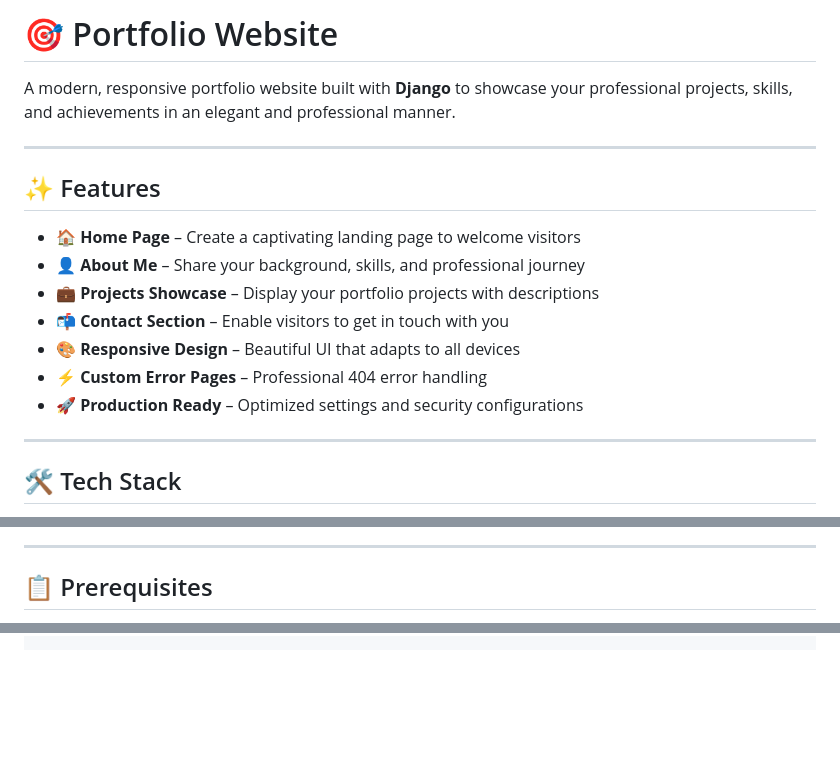
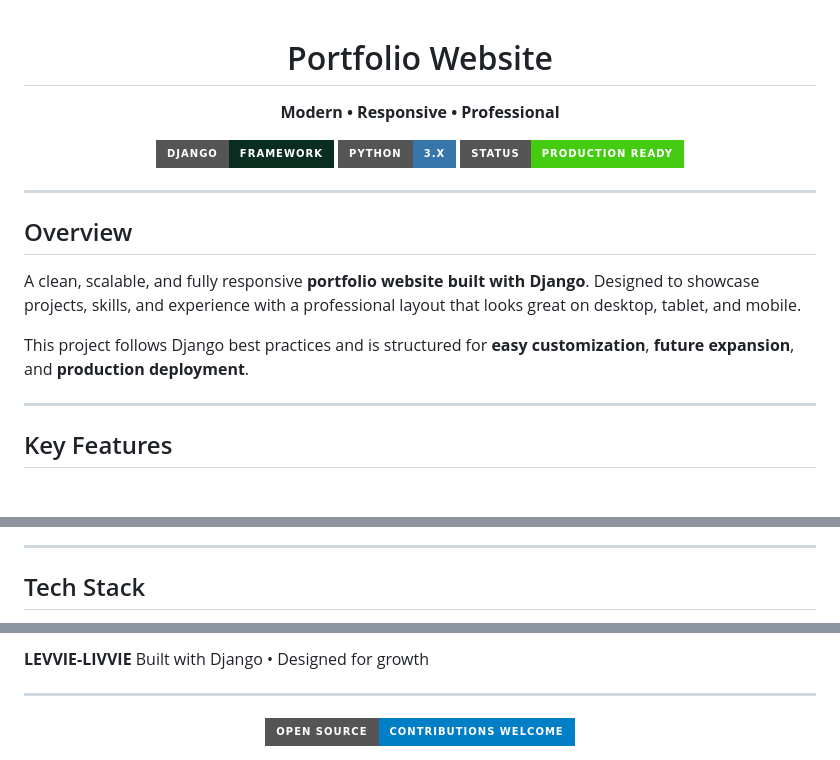
Before and after one commit to Levisonmsachi/django-portfolio-template, a Markdown page: README.md, 3 parts joined by grey strips. Rendered like a GitHub page; badges without logos; blank space fills up the shorter version.

```diff
--- a/README.md
+++ b/README.md
@@ -1,20 +1,26 @@
-# 🎯 Portfolio Website
+<div align="center">
 
-A modern, responsive portfolio website built with **Django** to showcase your professional projects, skills, and achievements in an elegant and professional manner.
+<h1>Portfolio Website</h1>
+
+<p><strong>Modern • Responsive • Professional</strong></p>
+
+<p>
+  <img src="https://img.shields.io/badge/Django-Framework-092E20?style=for-the-badge&logo=django" />
+  <img src="https://img.shields.io/badge/Python-3.x-3776AB?style=for-the-badge&logo=python" />
+  <img src="https://img.shields.io/badge/Status-Production_Ready-success?style=for-the-badge" />
+</p>
+
+</div>
 
 ---
 
-## ✨ Features
+## Overview
 
-- **🏠 Home Page** – Create a captivating landing page to welcome visitors
-- **👤 About Me** – Share your background, skills, and professional journey
-- **💼 Projects Showcase** – Display your portfolio projects with descriptions
-- **📬 Contact Section** – Enable visitors to get in touch with you
-- **🎨 Responsive Design** – Beautiful UI that adapts to all devices
-- **⚡ Custom Error Pages** – Professional 404 error handling
-- **🚀 Production Ready** – Optimized settings and security configurations
+A clean, scalable, and fully responsive **portfolio website built with Django**. Designed to showcase projects, skills, and experience with a professional layout that looks great on desktop, tablet, and mobile.
+
+This project follows Django best practices and is structured for **easy customization**, **future expansion**, and **production deployment**.
 
 ---
 
-## 🛠️ Tech Stack
+## Key Features
 
@@ -28,5 +36,5 @@ A modern, responsive portfolio website built with **Django** to showcase your pr
 
 ---
 
-## 📋 Prerequisites
+## Tech Stack
 
@@ -192,0 +256,10 @@ Made with ❤️ by LEVVIE-LIVVIE
+<strong>LEVVIE-LIVVIE</strong>
+Built with Django • Designed for growth
+
+---
+
+<div align="center">
+
+<img src="https://img.shields.io/badge/Open_Source-Contributions_Welcome-blue?style=for-the-badge" />
+
+</div>
```
Also changed, not shown: other parts of README.md (+182 -125 lines).
